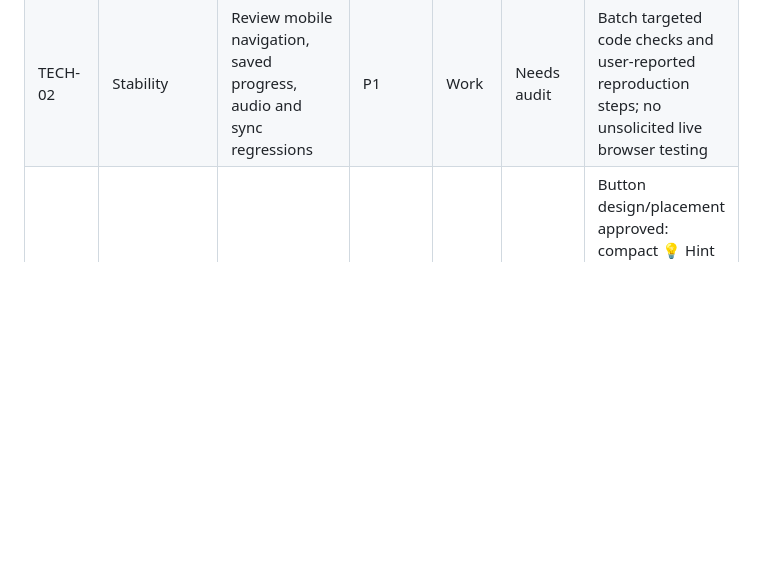
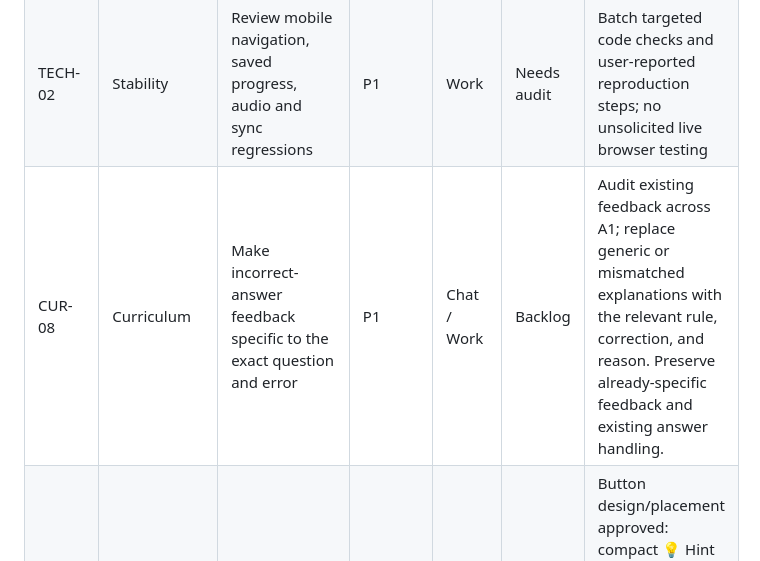
Before and after one commit to shelobe/DeutscheLab, a Markdown page: DEVELOPMENT_ROADMAP.md, the part around the change. GitHub-like rendering; blank space fills up the shorter version.

Commit message:
docs: track question-specific A1 incorrect-answer feedback

```diff
--- a/DEVELOPMENT_ROADMAP.md
+++ b/DEVELOPMENT_ROADMAP.md
@@ -38,6 +38,7 @@ This roadmap tracks planned work; an item marked "Needs audit" is not a verified
 | GAME-03 | Supermarket | Integrate approved dairy art and relevant item interactions | P2 | Chat | Backlog | Inspect repository artwork, hotspots and existing game behavior |
 | TECH-01 | Stability | Investigate any remaining shared Build a Sentence behavior issues | P1 | Work | Needs audit | Reproduce specific reported behavior; follow active implementation in CODE_MAP.md |
 | TECH-02 | Stability | Review mobile navigation, saved progress, audio and sync regressions | P1 | Work | Needs audit | Batch targeted code checks and user-reported reproduction steps; no unsolicited live browser testing |
+| CUR-08 | Curriculum | Make incorrect-answer feedback specific to the exact question and error | P1 | Chat / Work | Backlog | Audit existing feedback across A1; replace generic or mismatched explanations with the relevant rule, correction, and reason. Preserve already-specific feedback and existing answer handling. |
 | CUR-07 | Curriculum | Apply approved hint-button design to suitable practice areas when requested | P2 | Chat / Work | Backlog | Button design/placement approved: compact 💡 Hint beside the question, opening over the activity. No global implementation requested. Identify suitable hints in a later batch; keep assessed module reviews free of hints. Consider smaller, more polished pop-up styling separately. |
 | CUR-06 | Curriculum | Expand A2 and B1 after A1 quality baseline | P3 | Work / Chat | Backlog | Plan progression using audited A1 objectives |
 
```
